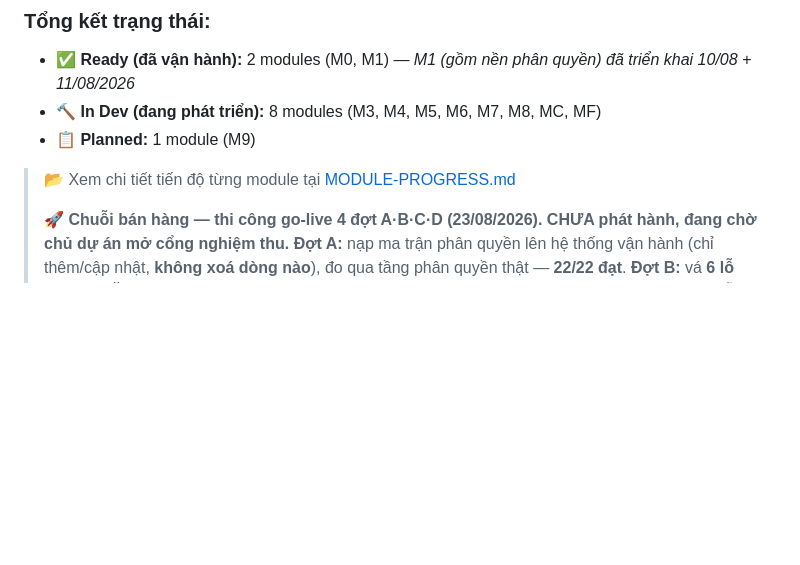
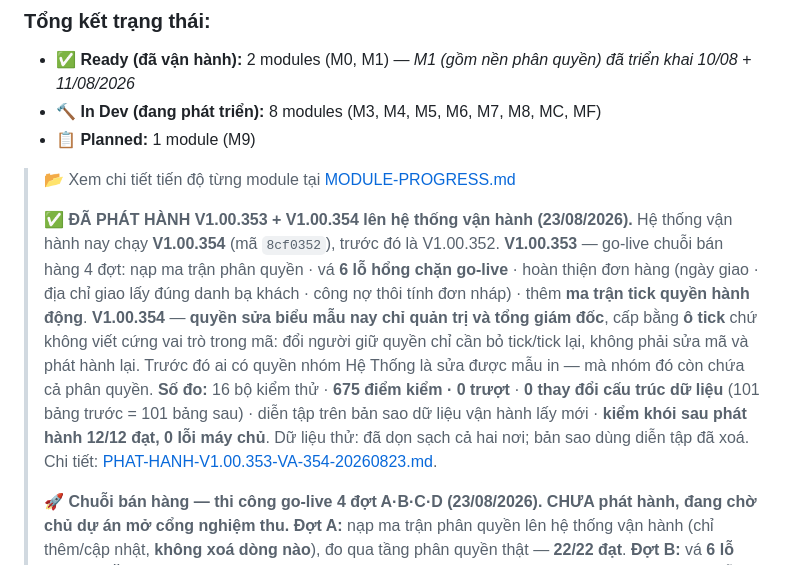
Before and after one commit to irissnss/Baocaoerptanphat, a Markdown page: README.md, the part around one of its changes. GitHub-like rendering; blank space fills up the shorter version.

```diff
--- a/README.md
+++ b/README.md
@@ -50,6 +50,8 @@
 - **📋 Planned:** 1 module (M9)
 
 > 📂 Xem chi tiết tiến độ từng module tại [MODULE-PROGRESS.md](MODULE-PROGRESS.md)
+>
+> ✅ **ĐÃ PHÁT HÀNH V1.00.353 + V1.00.354 lên hệ thống vận hành (23/08/2026).** Hệ thống vận hành nay chạy **V1.00.354** (mã `8cf0352`), trước đó là V1.00.352. **V1.00.353** — go-live chuỗi bán hàng 4 đợt: nạp ma trận phân quyền · vá **6 lỗ hổng chặn go-live** · hoàn thiện đơn hàng (ngày giao · địa chỉ giao lấy đúng danh bạ khách · công nợ thôi tính đơn nháp) · thêm **ma trận tick quyền hành động**. **V1.00.354** — **quyền sửa biểu mẫu nay chỉ quản trị và tổng giám đốc**, cấp bằng **ô tick** chứ không viết cứng vai trò trong mã: đổi người giữ quyền chỉ cần bỏ tick/tick lại, không phải sửa mã và phát hành lại. Trước đó ai có quyền nhóm Hệ Thống là sửa được mẫu in — mà nhóm đó còn chứa cả phân quyền. **Số đo:** 16 bộ kiểm thử · **675 điểm kiểm · 0 trượt** · **0 thay đổi cấu trúc dữ liệu** (101 bảng trước = 101 bảng sau) · diễn tập trên bản sao dữ liệu vận hành lấy mới · **kiểm khói sau phát hành 12/12 đạt, 0 lỗi máy chủ**. Dữ liệu thử: đã dọn sạch cả hai nơi; bản sao dùng diễn tập đã xoá. Chi tiết: [PHAT-HANH-V1.00.353-VA-354-20260823.md](PHAT-HANH-V1.00.353-VA-354-20260823.md).
 >
 > 🚀 **Chuỗi bán hàng — thi công go-live 4 đợt A·B·C·D (23/08/2026). CHƯA phát hành, đang chờ chủ dự án mở cổng nghiệm thu.** **Đợt A:** nạp ma trận phân quyền lên hệ thống vận hành (chỉ thêm/cập nhật, **không xoá dòng nào**), đo qua tầng phân quyền thật — **22/22 đạt**. **Đợt B:** vá **6 lỗ hổng CHẶN go-live** — vượt cửa duyệt giá · lộ giá vốn ở 3 màn · duyệt được báo giá 0đ · nuốt lỗi im lặng · quyền gắn cứng theo mã vai trò · **cho đặt lại trùng mật khẩu cũ** (lỗ hổng này do **chính chủ dự án phát hiện khi dùng thật**). **Đợt C:** hoàn thiện đơn hàng — ngày giao tự chọn · địa chỉ giao lấy từ danh bạ đúng khách (chọn nhầm khách khác thì **từ chối thẳng**) · sửa/xoá được đơn nháp, đơn đã xác nhận thì khoá · công nợ **thôi tính đơn còn nháp**. **Đợt D:** thêm **ma trận tick quyền hành động** vào màn quản trị bảo mật — trước đây chỉ tick được quyền vào khu vực, nên quyền mới sinh ra là **cấm vĩnh viễn** không có chỗ bật. Nay tick theo **vai trò × 15 quyền**, gom theo 6 tầng (Vào·Xem·Thêm·Sửa·Duyệt·Nhạy cảm), **ô chưa tick = CẤM**, tick là có hiệu lực ngay, và **đổi tên chức danh bao nhiêu lần quyền vẫn y hệt**. Tổng: **17 bộ kiểm thử · 666 điểm kiểm · 0 trượt** · **0 thay đổi cấu trúc dữ liệu**. Đã **kiểm ngược 8 lỗi cắm vào** — lần nào cũng báo đỏ đúng chỗ (không phải xanh giả). Chi tiết: [THI-CONG-GOLIVE-BAN-HANG-DOT-A-D-20260823.md](THI-CONG-GOLIVE-BAN-HANG-DOT-A-D-20260823.md).
 >
```
Also changed, not shown: other parts of README.md (+1 -1 lines), PHAT-HANH-V1.00.353-VA-354-20260823.md (added, +180 -0 lines).
